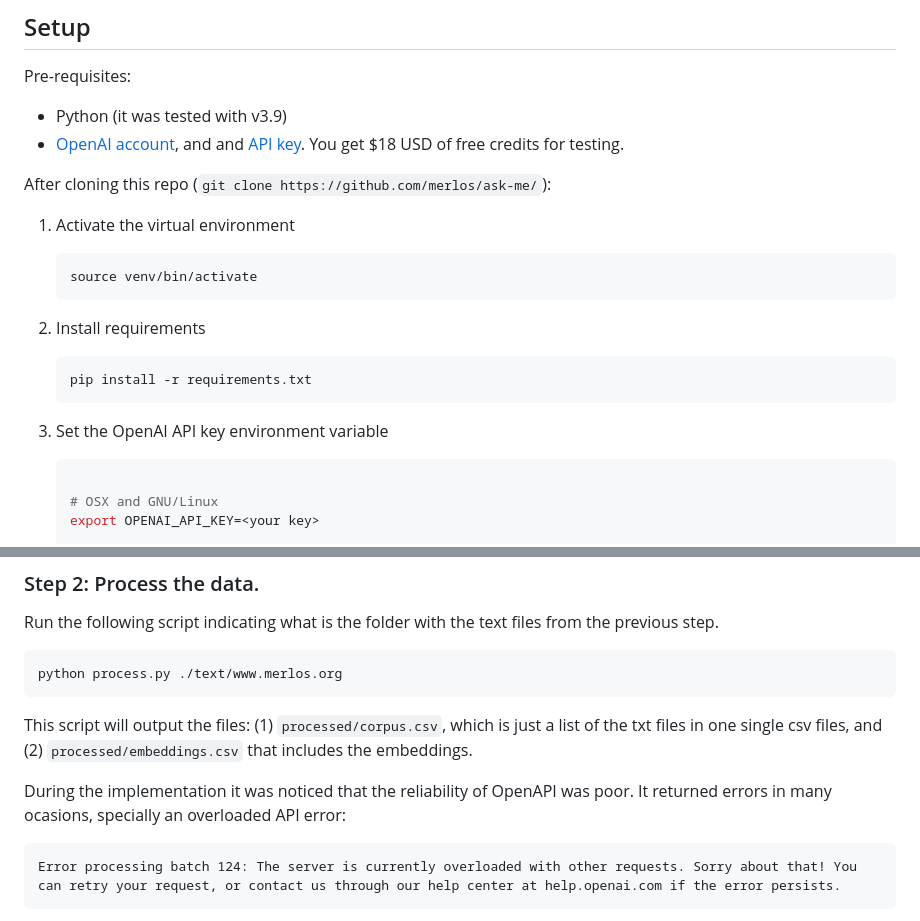
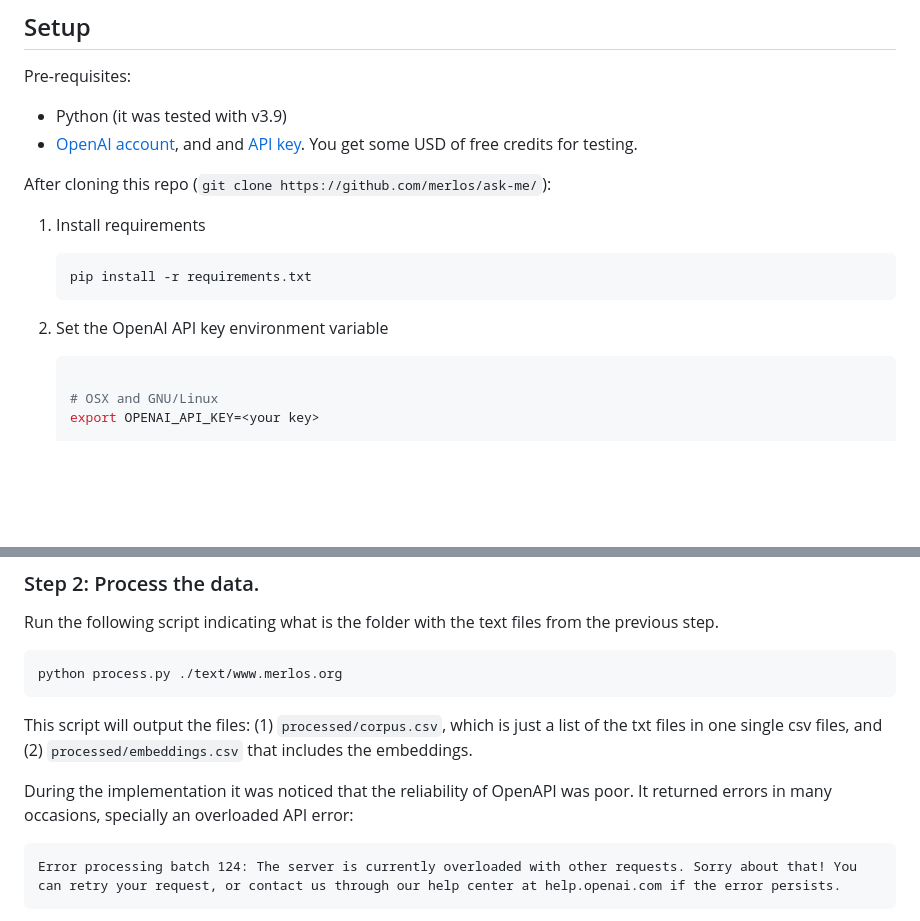
Before and after one commit to merlos/ask-me, a Markdown page: README.md, 2 parts joined by grey strips. GitHub-like rendering; blank space fills up the shorter version.

Commit message:
fix venv doc

````diff
--- a/README.md
+++ b/README.md
@@ -21,20 +21,17 @@ It is based on the OpenAI tutorial that explains how to make a [Q&A for a web co
 Pre-requisites:
 
 * Python (it was tested with v3.9)
-* [OpenAI account](https://platform.openai.com/), and and [API key](https://platform.openai.com/account/api-keys). You get $18 USD of free credits for testing.
+* [OpenAI account](https://platform.openai.com/), and and [API key](https://platform.openai.com/account/api-keys). You get some USD of free credits for testing.
 
 
 After cloning this repo (`git clone https://github.com/merlos/ask-me/`):
 
-1. Activate the virtual environment
-    ```shell
-    source venv/bin/activate
-    ```
-2. Install requirements
+
+1. Install requirements
     ```shell
     pip install -r requirements.txt
     ```
-3. Set the OpenAI API key environment variable
+2. Set the OpenAI API key environment variable
 
     ```shell
 
@@ -98,7 +95,7 @@ python process.py ./text/www.merlos.org
 
 This script will output the files: (1) `processed/corpus.csv`, which is just a list of the txt files in one single csv files, and (2) `processed/embeddings.csv` that includes the embeddings.
 
-During the implementation it was noticed that the reliability of OpenAPI was poor. It returned errors in many ocasions, specially an overloaded API error:
+During the implementation it was noticed that the reliability of OpenAPI was poor. It returned errors in many occasions, specially an overloaded API error:
 ```
 Error processing batch 124: The server is currently overloaded with other requests. Sorry about that! You can retry your request, or contact us through our help center at help.openai.com if the error persists.
 ```
````
